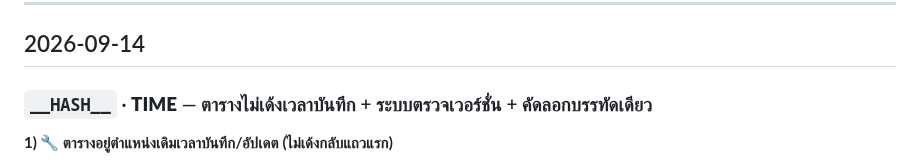
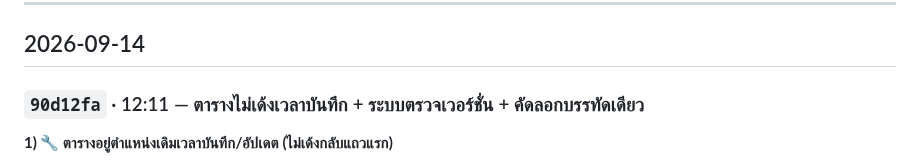
Before and after one commit to faceadvance/face-advance-monthly-orders, a Markdown page: Face Advance Monthly orders/CHANGELOG.md, the part around the change. Rendered like a GitHub page.

Commit message:
docs: เติม hash CHANGELOG (90d12fa)

```diff
--- a/Face Advance Monthly orders/CHANGELOG.md
+++ b/Face Advance Monthly orders/CHANGELOG.md
@@ -7,7 +7,7 @@
 
 ## 2026-09-14
 
-### `__HASH__` · __TIME__ — ตารางไม่เด้งเวลาบันทึก + ระบบตรวจเวอร์ชั่น + คัดลอกบรรทัดเดียว
+### `90d12fa` · 12:11 — ตารางไม่เด้งเวลาบันทึก + ระบบตรวจเวอร์ชั่น + คัดลอกบรรทัดเดียว
 **1) 🔧 ตารางอยู่ตำแหน่งเดิมเวลาบันทึก/อัปเดต (ไม่เด้งกลับแถวแรก)**
 - `renderTable({ keepScroll, anchorId })` — จำตำแหน่ง scroll + **ยึดแถวที่เพิ่งแก้ให้อยู่จุดเดิมในจอ** แม้แถวข้างบนจะหาย/เพิ่ม · แถวที่กางไว้**ไม่ยุบ**แล้ว
 - เดิมเด้งขึ้นบนสุดเมื่อ: บันทึกตอนมี**ตัวกรอง/เรียงบนคอลัมสถานะ** · แก้หลายรายการ (bulk)
```
